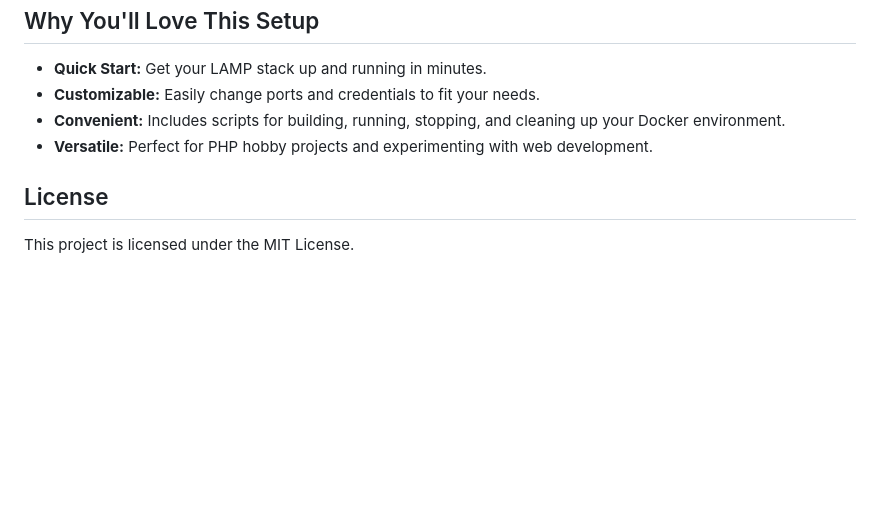
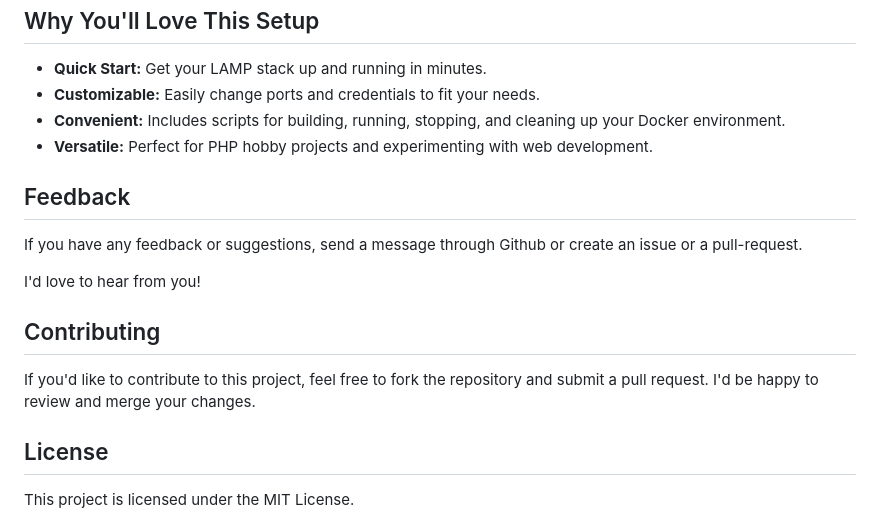
Before and after one commit to MarcusMedinaPro/DockerLamp, a Markdown page: readme.md, the part around the change. GitHub-like rendering; blank space fills up the shorter version.

Commit message:
ReadmeFix

```diff
--- a/readme.md
+++ b/readme.md
@@ -143,6 +143,16 @@ volumes:
 - **Convenient:** Includes scripts for building, running, stopping, and cleaning up your Docker environment.
 - **Versatile:** Perfect for PHP hobby projects and experimenting with web development.
 
+## Feedback
+
+If you have any feedback or suggestions, send a message through Github or create an issue or a pull-request.
+
+I'd love to hear from you!
+
+## Contributing
+
+If you'd like to contribute to this project, feel free to fork the repository and submit a pull request. I'd be happy to review and merge your changes.
+
 ## License
 
 This project is licensed under the MIT License.
```
